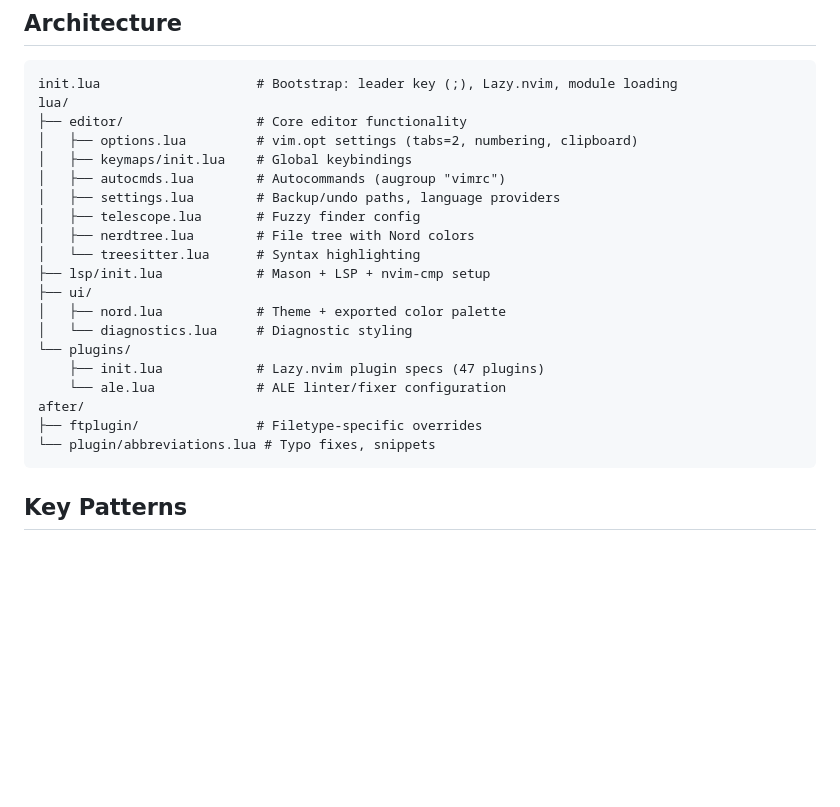
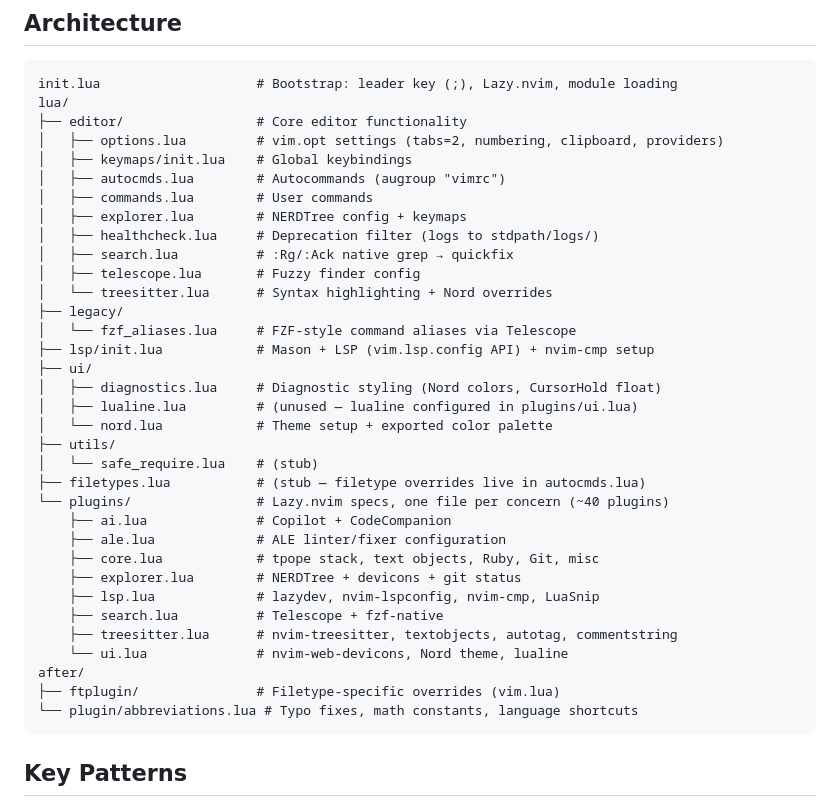
Before and after one commit to just3ws/vdots, a Markdown page: CLAUDE.md, the part around the change. Drawn GitHub-style; blank space fills up the shorter version.

Commit message:
docs(claude): update architecture section to reflect current structure
settings.lua → options.lua, nerdtree.lua → explorer.lua, plugins/init.lua
split into per-concern files. Add missing modules (search, healthcheck,
legacy, utils, ai). Correct plugin count. Note orphaned stubs.

Co-Authored-By: Claude Sonnet 4.6 <noreply@anthropic.com>

````diff
--- a/CLAUDE.md
+++ b/CLAUDE.md
@@ -43,23 +43,37 @@ Pre-commit hooks run automatically: trailing whitespace removal, EOF newline, Lu
 init.lua                    # Bootstrap: leader key (;), Lazy.nvim, module loading
 lua/
 ├── editor/                 # Core editor functionality
-│   ├── options.lua         # vim.opt settings (tabs=2, numbering, clipboard)
+│   ├── options.lua         # vim.opt settings (tabs=2, numbering, clipboard, providers)
 │   ├── keymaps/init.lua    # Global keybindings
 │   ├── autocmds.lua        # Autocommands (augroup "vimrc")
-│   ├── settings.lua        # Backup/undo paths, language providers
+│   ├── commands.lua        # User commands
+│   ├── explorer.lua        # NERDTree config + keymaps
+│   ├── healthcheck.lua     # Deprecation filter (logs to stdpath/logs/)
+│   ├── search.lua          # :Rg/:Ack native grep → quickfix
 │   ├── telescope.lua       # Fuzzy finder config
-│   ├── nerdtree.lua        # File tree with Nord colors
-│   └── treesitter.lua      # Syntax highlighting
-├── lsp/init.lua            # Mason + LSP + nvim-cmp setup
+│   └── treesitter.lua      # Syntax highlighting + Nord overrides
+├── legacy/
+│   └── fzf_aliases.lua     # FZF-style command aliases via Telescope
+├── lsp/init.lua            # Mason + LSP (vim.lsp.config API) + nvim-cmp setup
 ├── ui/
-│   ├── nord.lua            # Theme + exported color palette
-│   └── diagnostics.lua     # Diagnostic styling
-└── plugins/
-    ├── init.lua            # Lazy.nvim plugin specs (47 plugins)
-    └── ale.lua             # ALE linter/fixer configuration
+│   ├── diagnostics.lua     # Diagnostic styling (Nord colors, CursorHold float)
+│   ├── lualine.lua         # (unused — lualine configured in plugins/ui.lua)
+│   └── nord.lua            # Theme setup + exported color palette
+├── utils/
+│   └── safe_require.lua    # (stub)
+├── filetypes.lua           # (stub — filetype overrides live in autocmds.lua)
+└── plugins/                # Lazy.nvim specs, one file per concern (~40 plugins)
+    ├── ai.lua              # Copilot + CodeCompanion
+    ├── ale.lua             # ALE linter/fixer configuration
+    ├── core.lua            # tpope stack, text objects, Ruby, Git, misc
+    ├── explorer.lua        # NERDTree + devicons + git status
+    ├── lsp.lua             # lazydev, nvim-lspconfig, nvim-cmp, LuaSnip
+    ├── search.lua          # Telescope + fzf-native
+    ├── treesitter.lua      # nvim-treesitter, textobjects, autotag, commentstring
+    └── ui.lua              # nvim-web-devicons, Nord theme, lualine
 after/
-├── ftplugin/               # Filetype-specific overrides
-└── plugin/abbreviations.lua # Typo fixes, snippets
+├── ftplugin/               # Filetype-specific overrides (vim.lua)
+└── plugin/abbreviations.lua # Typo fixes, math constants, language shortcuts
 ```
 
 ## Key Patterns
````
